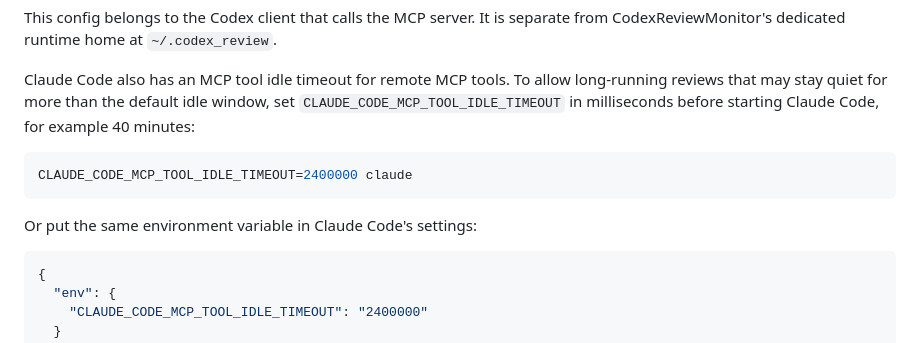
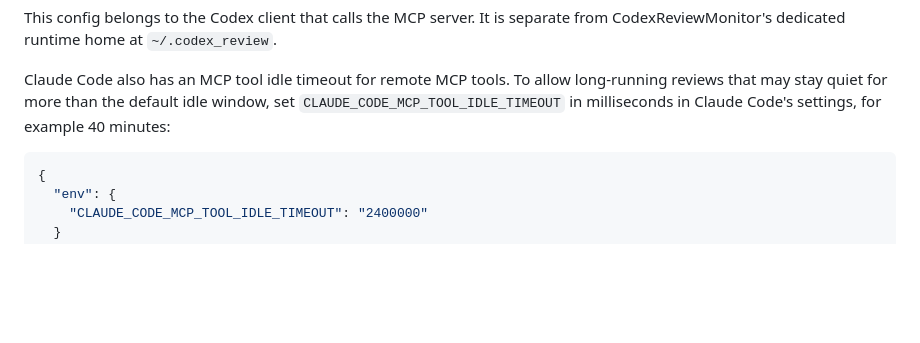
Before and after one commit to lynnswap/CodexReviewKit, a Markdown page: README.md, the part around the change. Drawn GitHub-style; blank space fills up the shorter version.

Commit message:
docs(readme): simplify Claude timeout setup

````diff
--- a/README.md
+++ b/README.md
@@ -85,14 +85,8 @@ separate from CodexReviewMonitor's dedicated runtime home at `~/.codex_review`.
 
 Claude Code also has an MCP tool idle timeout for remote MCP tools. To allow
 long-running reviews that may stay quiet for more than the default idle window,
-set `CLAUDE_CODE_MCP_TOOL_IDLE_TIMEOUT` in milliseconds before starting Claude
-Code, for example 40 minutes:
-
-```bash
-CLAUDE_CODE_MCP_TOOL_IDLE_TIMEOUT=2400000 claude
-```
-
-Or put the same environment variable in Claude Code's settings:
+set `CLAUDE_CODE_MCP_TOOL_IDLE_TIMEOUT` in milliseconds in Claude Code's
+settings, for example 40 minutes:
 
 ```json
 {
````
